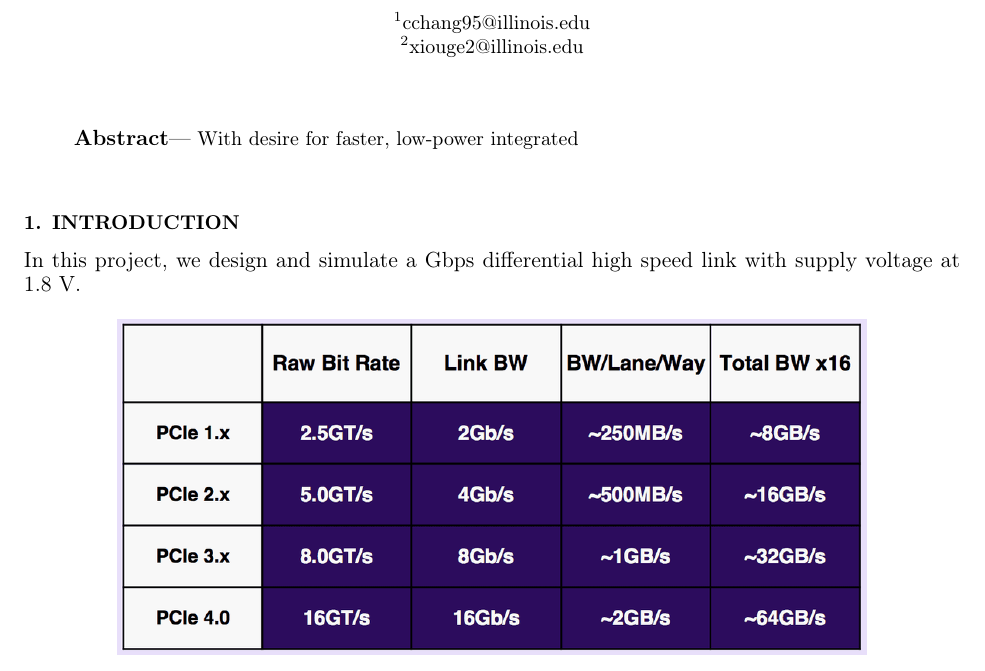
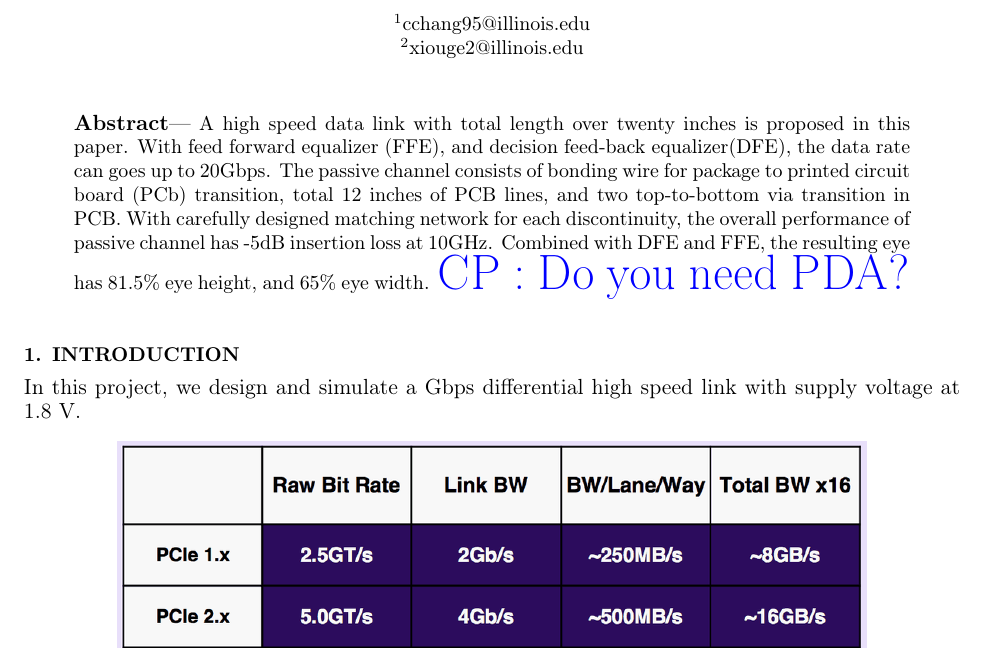
Before and after one commit to cpcqrt/ece546_hssl, a LaTeX book (latex_report/ECE546-High Speed Link.tex): part of page 1 of 15, cut so that both start at the same text. Compiled offline with pdfLaTeX.

Commit message:
Add abstract

```diff
--- a/latex_report/ECE546-High Speed Link.tex
+++ b/latex_report/ECE546-High Speed Link.tex
@@ -85,7 +85,8 @@
 \begin{paper}
 
 \begin{abstract}
-With desire for faster, low-power integrated
+A high speed data link with total length over twenty inches is proposed in this paper. With feed forward equalizer (FFE), and decision feed-back equalizer(DFE), the data rate can goes up to 20Gbps. The passive channel consists of bonding wire for package to printed circuit board (PCb) transition, total 12 inches of PCB lines, and two top-to-bottom via transition in PCB. With carefully designed matching network for each discontinuity, the overall performance of passive channel has -5dB insertion loss at 10GHz. Combined with DFE and FFE, the resulting eye has 81.5\% eye height, and 65\% eye width.
+\cphighlight{Do you need PDA?}
 \end{abstract}
 %
 \section{Introduction}
```
Also changed, not shown: latex_report/ECE546-High Speed Link.tex (2 more changed lines).
